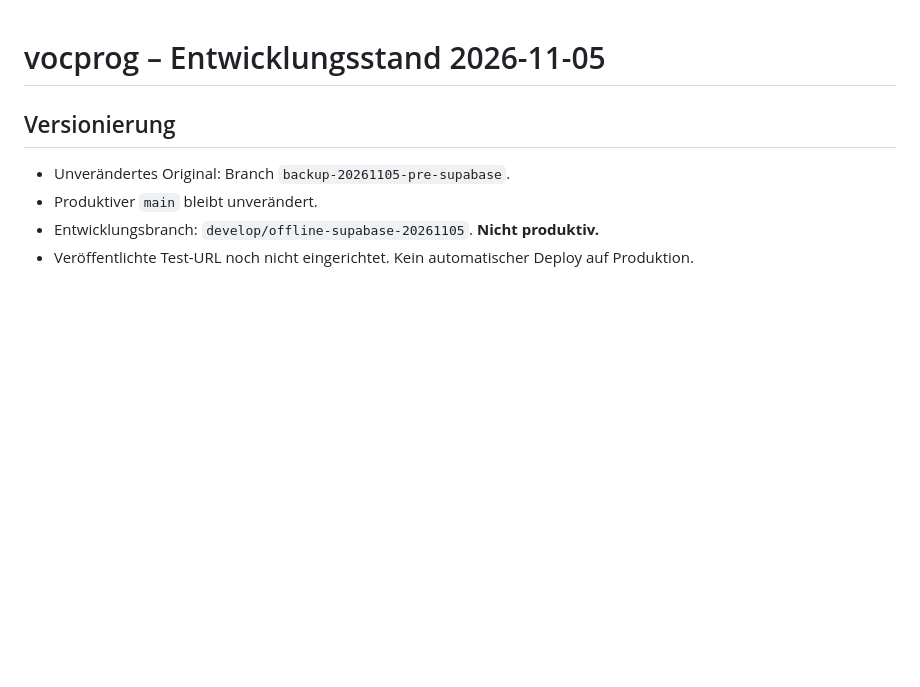
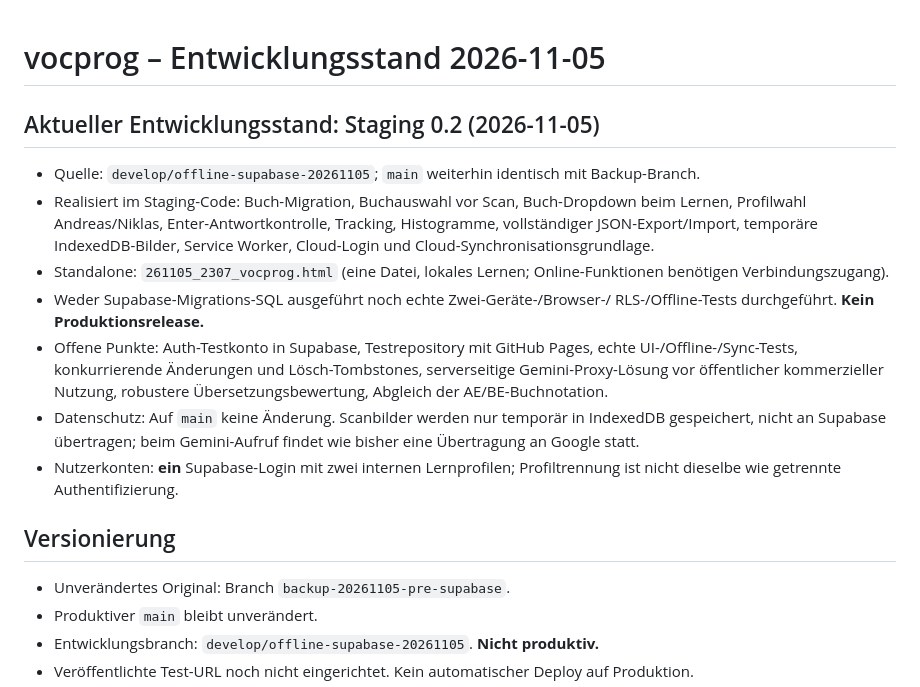
Before and after one commit to andreas-nigl/vocprog, a Markdown page: PROJECT_HANDOFF.md, the part around the change. Drawn GitHub-style; blank space fills up the shorter version.

Commit message:
docs: record implemented staging changes, tests and remaining blockers

```diff
--- a/PROJECT_HANDOFF.md
+++ b/PROJECT_HANDOFF.md
@@ -1,4 +1,24 @@
 # vocprog – Entwicklungsstand 2026-11-05
+
+## Aktueller Entwicklungsstand: Staging 0.2 (2026-11-05)
+- Quelle: `develop/offline-supabase-20261105`; `main` weiterhin identisch mit Backup-Branch.
+- Realisiert im Staging-Code: Buch-Migration, Buchauswahl vor Scan, Buch-Dropdown
+  beim Lernen, Profilwahl Andreas/Niklas, Enter-Antwortkontrolle, Tracking,
+  Histogramme, vollständiger JSON-Export/Import, temporäre IndexedDB-Bilder,
+  Service Worker, Cloud-Login und Cloud-Synchronisationsgrundlage.
+- Standalone: `261105_2307_vocprog.html` (eine Datei, lokales Lernen;
+  Online-Funktionen benötigen Verbindungszugang).
+- Weder Supabase-Migrations-SQL ausgeführt noch echte Zwei-Geräte-/Browser-/
+  RLS-/Offline-Tests durchgeführt. **Kein Produktionsrelease.**
+- Offene Punkte: Auth-Testkonto in Supabase, Testrepository mit GitHub Pages,
+  echte UI-/Offline-/Sync-Tests, konkurrierende Änderungen und Lösch-Tombstones,
+  serverseitige Gemini-Proxy-Lösung vor öffentlicher kommerzieller Nutzung,
+  robustere Übersetzungsbewertung, Abgleich der AE/BE-Buchnotation.
+- Datenschutz: Auf `main` keine Änderung. Scanbilder werden nur temporär
+  in IndexedDB gespeichert, nicht an Supabase übertragen; beim Gemini-Aufruf
+  findet wie bisher eine Übertragung an Google statt.
+- Nutzerkonten: **ein** Supabase-Login mit zwei internen Lernprofilen;
+  Profiltrennung ist nicht dieselbe wie getrennte Authentifizierung.
 
 ## Versionierung
 - Unverändertes Original: Branch `backup-20261105-pre-supabase`.
```
